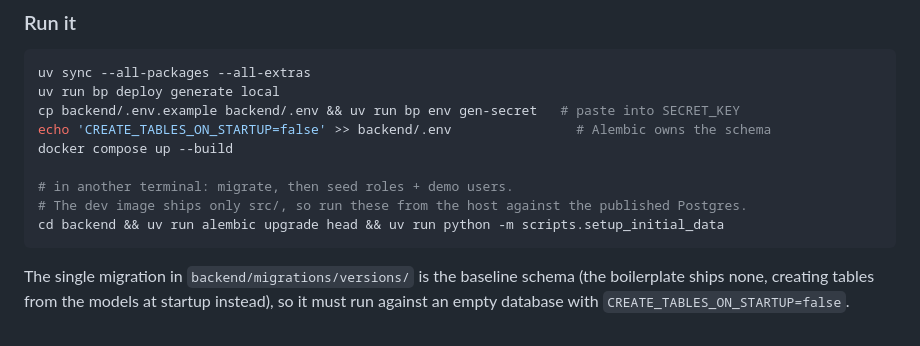
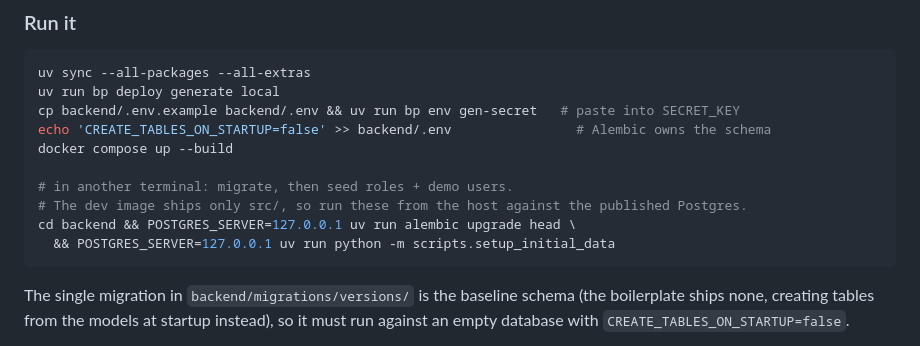
Before and after one commit to igorbenav/devin-apps, a Markdown page: README.md, the part around the change. Rendered like a GitHub page.

Commit message:
Override POSTGRES_SERVER for host-run migrate and seed
Co-Authored-By: Devin AI <158243242+devin-ai-integration[bot]@users.noreply.github.com>

````diff
--- a/README.md
+++ b/README.md
@@ -59,7 +59,8 @@ docker compose up --build
 
 # in another terminal: migrate, then seed roles + demo users.
 # The dev image ships only src/, so run these from the host against the published Postgres.
-cd backend && uv run alembic upgrade head && uv run python -m scripts.setup_initial_data
+cd backend && POSTGRES_SERVER=127.0.0.1 uv run alembic upgrade head \
+  && POSTGRES_SERVER=127.0.0.1 uv run python -m scripts.setup_initial_data
 ```
 
 The single migration in `backend/migrations/versions/` is the baseline schema (the boilerplate
````
